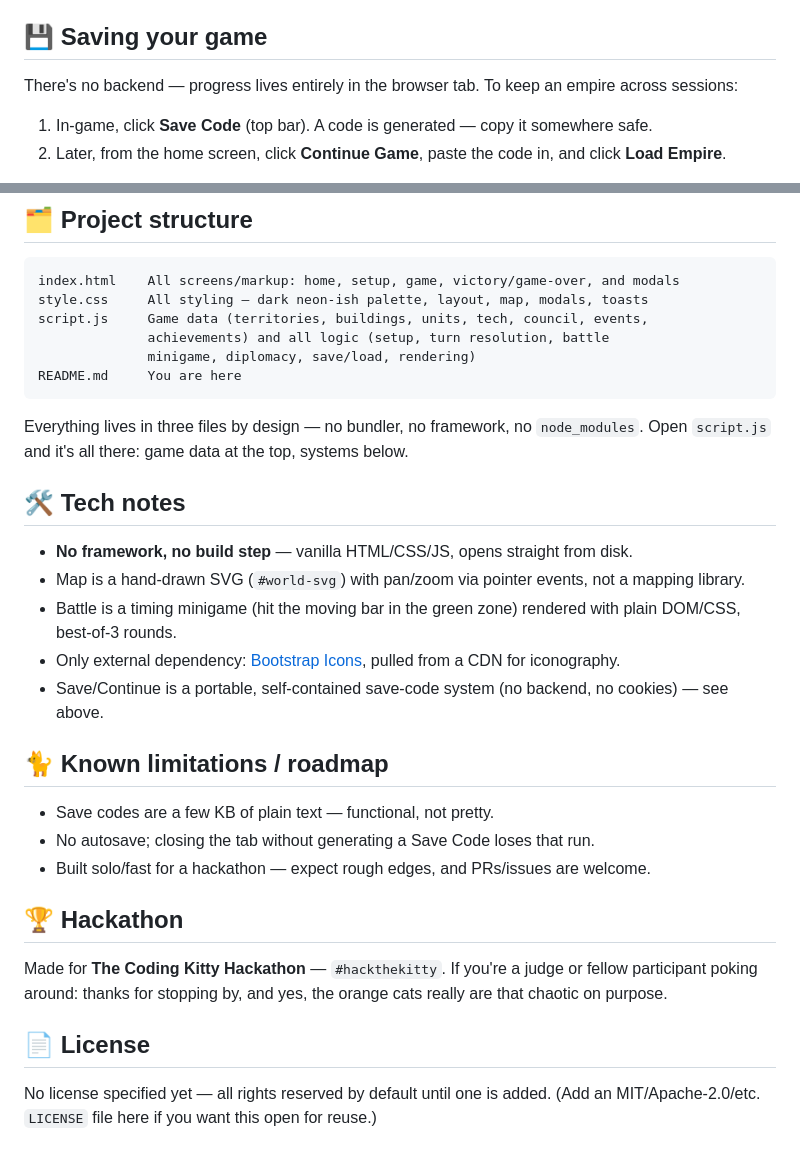
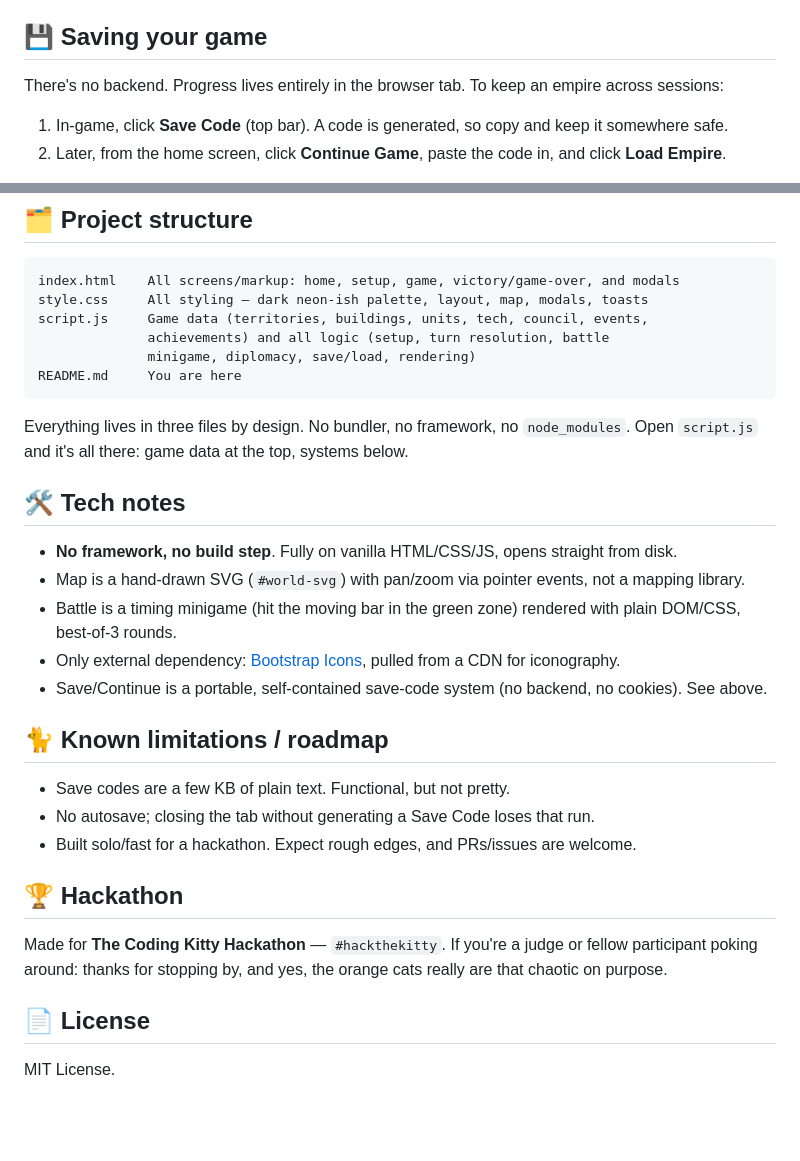
Before and after one commit to GloballCode/cat-world-domination, a Markdown page: README.md, 2 parts joined by grey strips. GitHub-like rendering; blank space fills up the shorter version.

````diff
--- a/README.md
+++ b/README.md
@@ -53,9 +53,9 @@ Lose if you run out of owned territory.
 
 ## 💾 Saving your game
 
-There's no backend — progress lives entirely in the browser tab. To keep an empire across sessions:
+There's no backend. Progress lives entirely in the browser tab. To keep an empire across sessions:
 
-1. In-game, click **Save Code** (top bar). A code is generated — copy it somewhere safe.
+1. In-game, click **Save Code** (top bar). A code is generated, so copy and keep it somewhere safe.
 2. Later, from the home screen, click **Continue Game**, paste the code in, and click **Load Empire**.
 
 The code is a self-contained, portable snapshot of your empire (turn count, resources, territories, buildings, army, research, council, achievements, etc.), base64-encoded as plain text — shareable, and not tied to the device that generated it.
@@ -71,21 +71,21 @@ script.js     Game data (territories, buildings, units, tech, council, events,
 README.md     You are here
 ```
 
-Everything lives in three files by design — no bundler, no framework, no `node_modules`. Open `script.js` and it's all there: game data at the top, systems below.
+Everything lives in three files by design. No bundler, no framework, no `node_modules`. Open `script.js` and it's all there: game data at the top, systems below.
 
 ## 🛠️ Tech notes
 
-- **No framework, no build step** — vanilla HTML/CSS/JS, opens straight from disk.
+- **No framework, no build step**. Fully on vanilla HTML/CSS/JS, opens straight from disk.
 - Map is a hand-drawn SVG (`#world-svg`) with pan/zoom via pointer events, not a mapping library.
 - Battle is a timing minigame (hit the moving bar in the green zone) rendered with plain DOM/CSS, best-of-3 rounds.
 - Only external dependency: [Bootstrap Icons](https://icons.getbootstrap.com/), pulled from a CDN for iconography.
-- Save/Continue is a portable, self-contained save-code system (no backend, no cookies) — see above.
+- Save/Continue is a portable, self-contained save-code system (no backend, no cookies). See above.
 
 ## 🐈 Known limitations / roadmap
 
-- Save codes are a few KB of plain text — functional, not pretty.
+- Save codes are a few KB of plain text. Functional, but not pretty.
 - No autosave; closing the tab without generating a Save Code loses that run.
-- Built solo/fast for a hackathon — expect rough edges, and PRs/issues are welcome.
+- Built solo/fast for a hackathon. Expect rough edges, and PRs/issues are welcome.
 
 ## 🏆 Hackathon
 
@@ -93,4 +93,4 @@ Made for **The Coding Kitty Hackathon** — `#hackthekitty`. If you're a judge o
 
 ## 📄 License
 
-No license specified yet — all rights reserved by default until one is added. (Add an MIT/Apache-2.0/etc. `LICENSE` file here if you want this open for reuse.)
+MIT License.
````
Also changed, not shown: other parts of README.md (+1 -1 lines).
